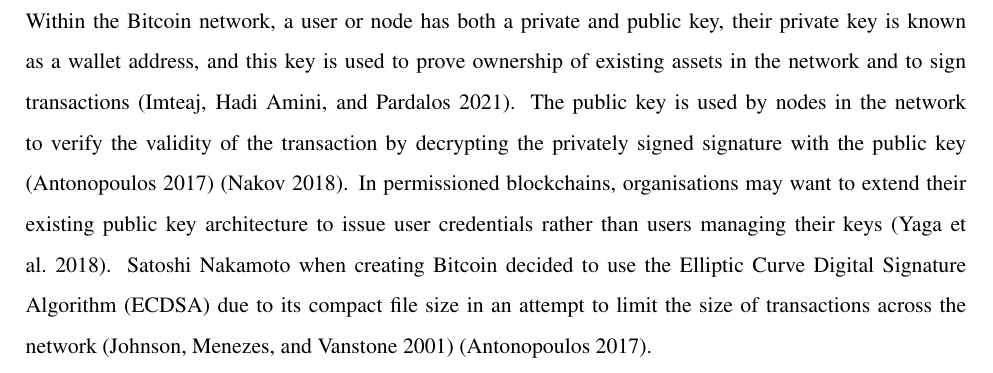
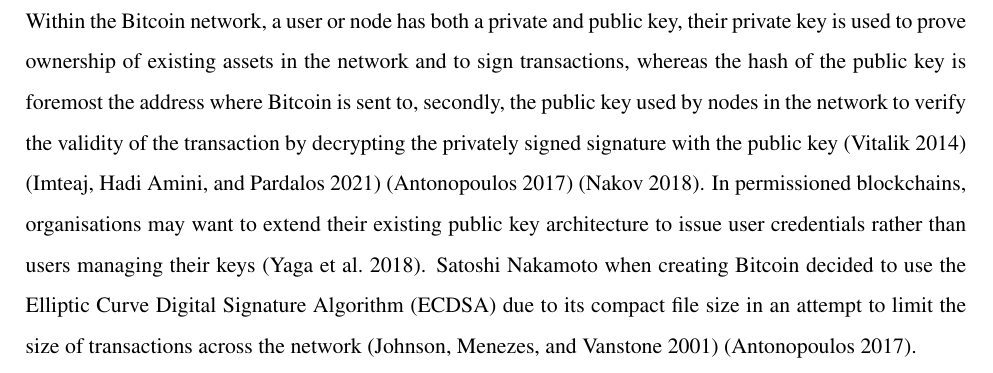
Before and after one commit to anrichp/Dissertation, a LaTeX thesis (Dissertation/A permissioned blockchain prototype facilitating banking record interoperability.tex, which reads Dissertation/chapters/background_literature.tex): part of page 14 of 24, cut so that both start at the same text. Compiled offline with pdfLaTeX.

Commit message:
complete asymmetric section

```diff
--- a/Dissertation/chapters/background_literature.tex
+++ b/Dissertation/chapters/background_literature.tex
@@ -74,9 +74,10 @@
 
 \subsubsection{Asymmetric-Key Cryptography}
 
-Further to understanding the foundational concepts of transactions as seen above, we need to understand the underlying concepts of transaction verification. The algorithm used to verify blockchain transactions is known as asymmetric encryption more widely referred to as public-key cryptography \autocite{champagneBookSatoshiCollected2014}. Within the Bitcoin network, a user or node has both a private and public key, their private key is known as a wallet address, and this key is used to prove ownership of existing assets in the network and to sign transactions \autocite{imteajIntroductionBlockchainTechnology2021}. The public key is used by nodes in the network to verify the validity of the transaction by decrypting the privately signed signature with the public key \autocite{antonopoulosMasteringBitcoin2017} \autocite{nakovPracticalCryptographyDevelopers2018}. In permissioned blockchains, organisations may want to extend their existing public key architecture to issue user credentials rather than users managing their keys \autocite{yagaBlockchainTechnologyOverview2018}.  Satoshi Nakamoto when creating Bitcoin decided to use the Elliptic Curve Digital Signature Algorithm (ECDSA) due to its compact file size in an attempt to limit the size of transactions across the network \autocite{johnsonEllipticCurveDigital2001} \autocite{antonopoulosMasteringBitcoin2017}.
+Further to understanding the foundational concepts of transactions as seen above, we need to understand the underlying concepts of transaction verification. The algorithm used to verify blockchain transactions is known as asymmetric encryption more widely referred to as public-key cryptography \autocite{champagneBookSatoshiCollected2014}. Within the Bitcoin network, a user or node has both a private and public key, their private key is used to prove ownership of existing assets in the network and to sign transactions, whereas the hash of the public key is foremost the address where Bitcoin is sent to, secondly, the public key used by nodes in the network to verify the validity of the transaction by decrypting the privately signed signature with the public key \autocite{vitalikEthereumWhitepaper2014} \autocite{imteajIntroductionBlockchainTechnology2021} \autocite{antonopoulosMasteringBitcoin2017} \autocite{nakovPracticalCryptographyDevelopers2018}. In permissioned blockchains, organisations may want to extend their existing public key architecture to issue user credentials rather than users managing their keys \autocite{yagaBlockchainTechnologyOverview2018}.  Satoshi Nakamoto when creating Bitcoin decided to use the Elliptic Curve Digital Signature Algorithm (ECDSA) due to its compact file size in an attempt to limit the size of transactions across the network \autocite{johnsonEllipticCurveDigital2001} \autocite{antonopoulosMasteringBitcoin2017}.
 
 \subsubsection{Addresses}
+
 
 \subsubsection{Ledgers}
 
```
Also changed, not shown: Dissertation/A permissioned blockchain prototype facilitating banking record interoperability.pdf.
